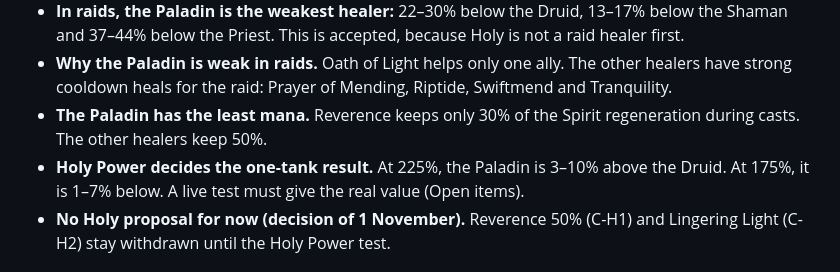
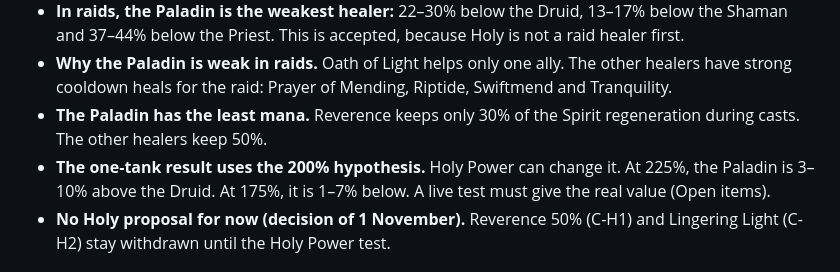
Before and after one commit to Ralgathor/forever-paladin-feedback, a Markdown page: proposals/analysis/healing.md, the part around the change. GitHub-like rendering.

Commit message:
Healing: the one-tank result uses the 200% hypothesis

```diff
--- a/proposals/analysis/healing.md
+++ b/proposals/analysis/healing.md
@@ -13,7 +13,7 @@ All values are healing each sec after overhealing, at 715 healing power, from th
 - **In raids, the Paladin is the weakest healer:** 22–30% below the Druid, 13–17% below the Shaman and 37–44% below the Priest. This is accepted, because Holy is not a raid healer first.
 - **Why the Paladin is weak in raids.** Oath of Light helps only one ally. The other healers have strong cooldown heals for the raid: Prayer of Mending, Riptide, Swiftmend and Tranquility.
 - **The Paladin has the least mana.** Reverence keeps only 30% of the Spirit regeneration during casts. The other healers keep 50%.
-- **Holy Power decides the one-tank result.** At 225%, the Paladin is 3–10% above the Druid. At 175%, it is 1–7% below. A live test must give the real value (Open items).
+- **The one-tank result uses the 200% hypothesis.** Holy Power can change it. At 225%, the Paladin is 3–10% above the Druid. At 175%, it is 1–7% below. A live test must give the real value (Open items).
 - **No Holy proposal for now (decision of 1 November).** Reverence 50% (C-H1) and Lingering Light (C-H2) stay withdrawn until the Holy Power test.
 
 ## 1. Raid healing
```
